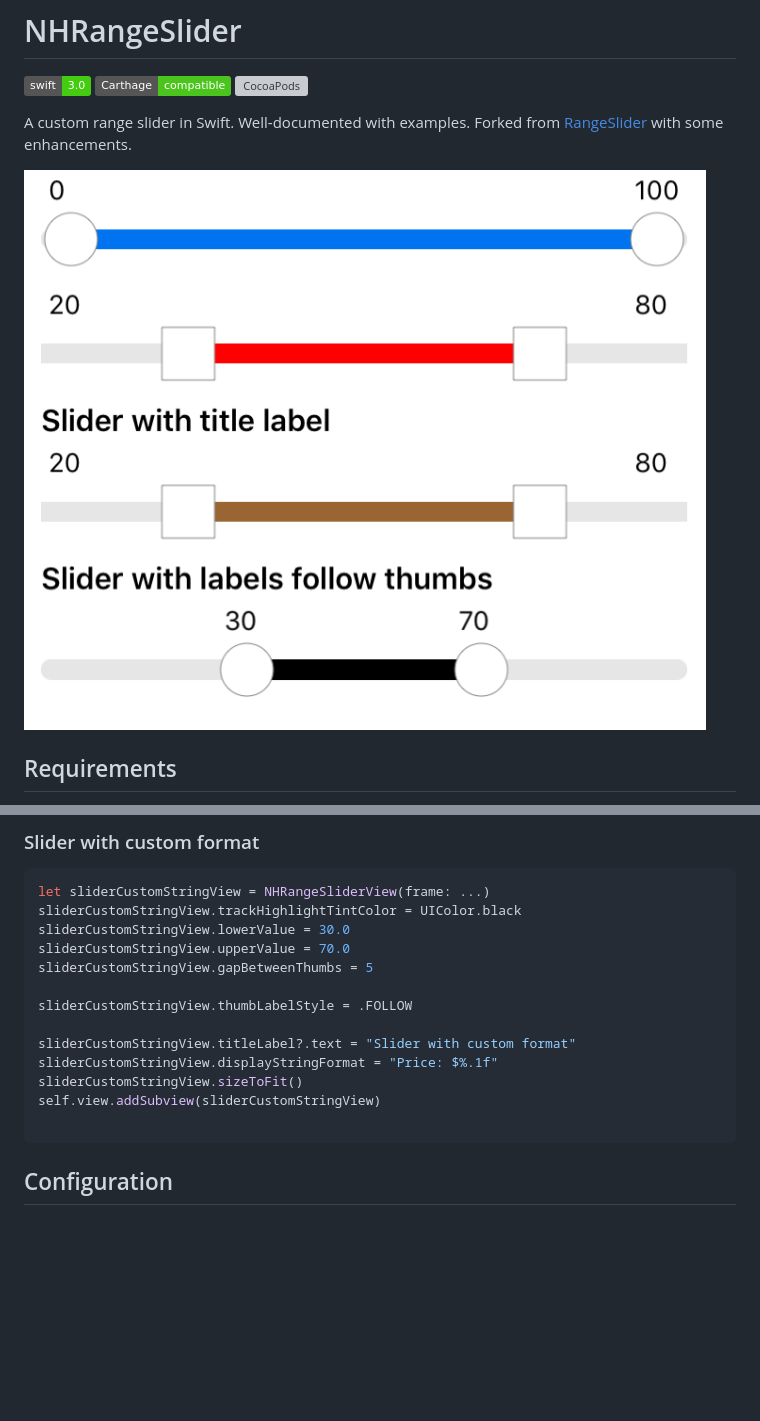
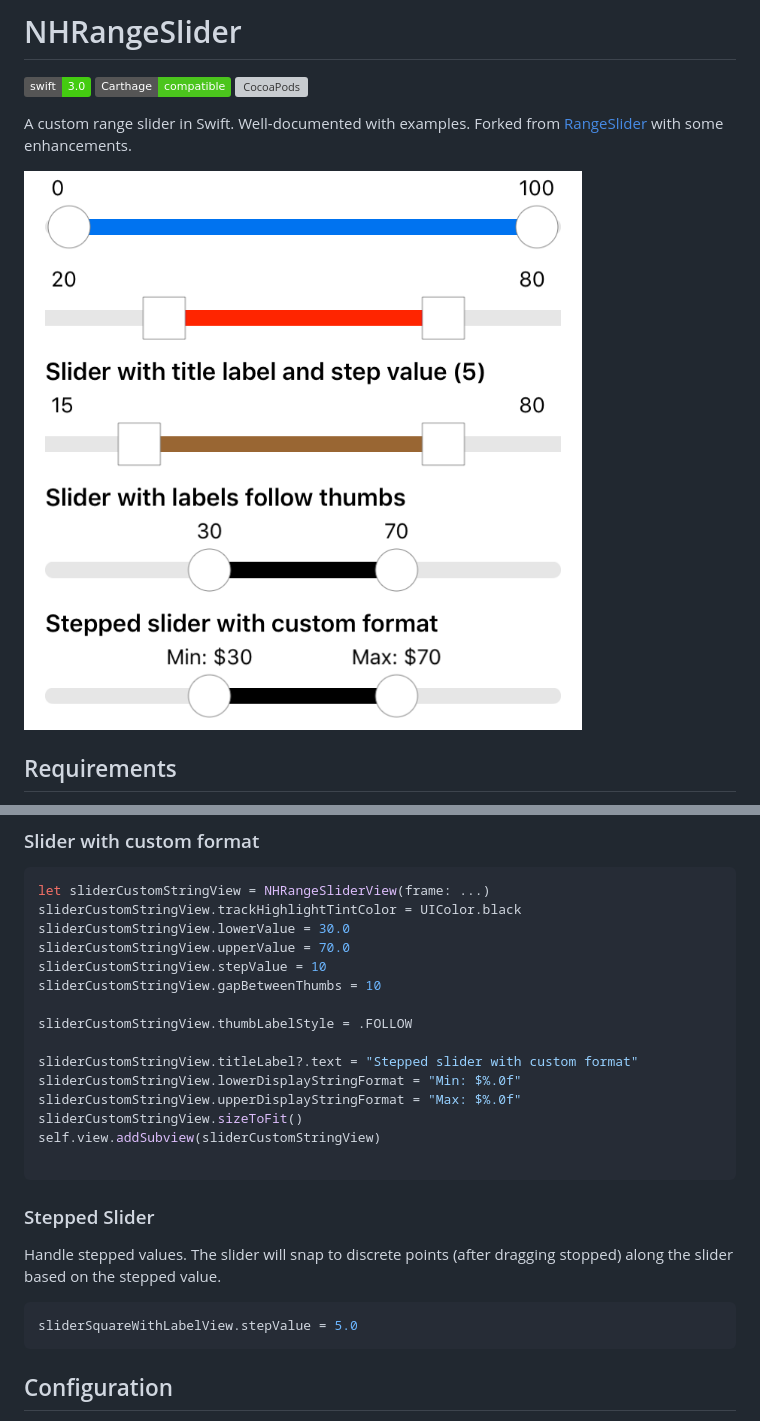
Before and after one commit to thehung111/NHRangeSlider, a Markdown page: README.md, 2 parts joined by grey strips. Drawn GitHub-style; pictures changed too: screenshot.png; badges without logos; blank space fills up the shorter version; grey boxes are pictures that could not be loaded.

Commit message:
add step value

````diff
--- a/README.md
+++ b/README.md
@@ -123,15 +123,25 @@ let sliderCustomStringView = NHRangeSliderView(frame: ...)
 sliderCustomStringView.trackHighlightTintColor = UIColor.black
 sliderCustomStringView.lowerValue = 30.0
 sliderCustomStringView.upperValue = 70.0
-sliderCustomStringView.gapBetweenThumbs = 5
+sliderCustomStringView.stepValue = 10
+sliderCustomStringView.gapBetweenThumbs = 10
 
 sliderCustomStringView.thumbLabelStyle = .FOLLOW
 
-sliderCustomStringView.titleLabel?.text = "Slider with custom format"
-sliderCustomStringView.displayStringFormat = "Price: $%.1f"
+sliderCustomStringView.titleLabel?.text = "Stepped slider with custom format"
+sliderCustomStringView.lowerDisplayStringFormat = "Min: $%.0f"
+sliderCustomStringView.upperDisplayStringFormat = "Max: $%.0f"
 sliderCustomStringView.sizeToFit()
 self.view.addSubview(sliderCustomStringView)
 
+```
+
+### Stepped Slider
+
+Handle stepped values. The slider will snap to discrete points (after dragging stopped) along the slider based on the stepped value.
+
+```swift
+sliderSquareWithLabelView.stepValue = 5.0
 ```
 
 ## Configuration
````
Also changed, not shown: other parts of README.md (+3 -1 lines), 5 other files.
